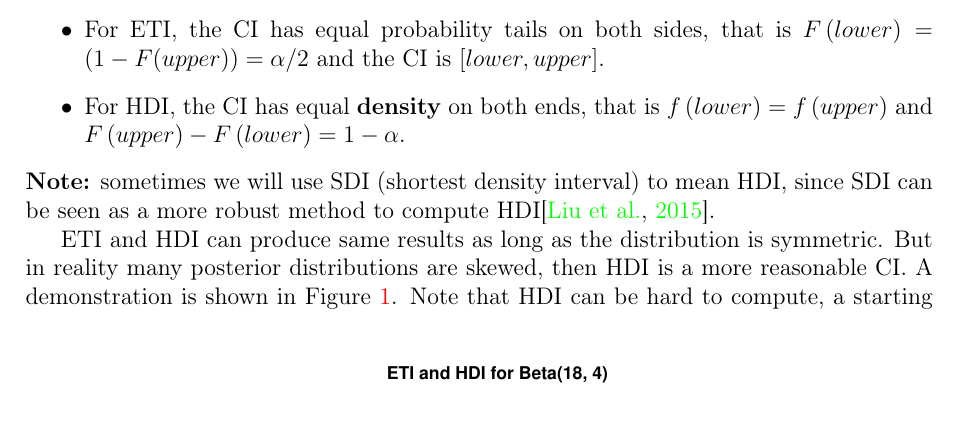
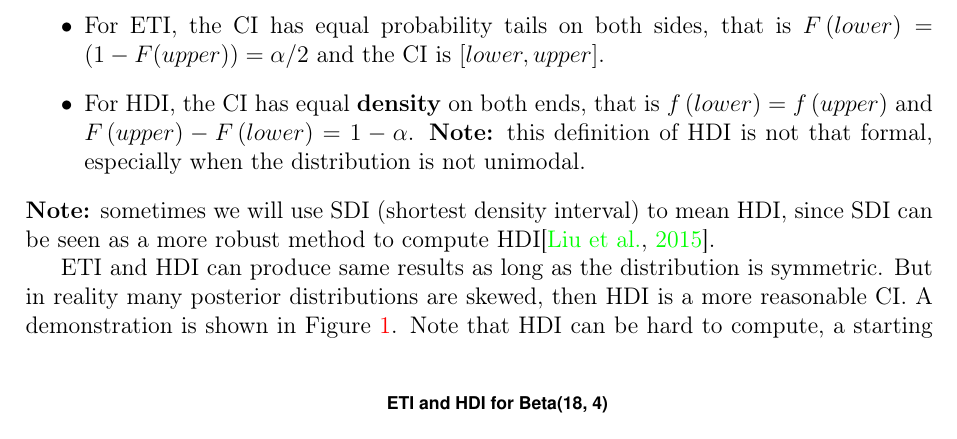
Before and after one commit to fenguoerbian/notes, a LaTeX document (bayes/bayes.tex): part of page 2 of 3, cut so that both start at the same text. Compiled offline with pdfLaTeX.

Commit message:
Add a small note

```diff
--- a/bayes/bayes.tex
+++ b/bayes/bayes.tex
@@ -149,6 +149,7 @@ There are mainly two types of credible interval: equal tail interval (ETI) and h
 \begin{itemize}
 \item For ETI, the CI has equal probability tails on both sides, that is $F\left(lower\right) = (1 - F(upper)) = \alpha / 2$ and the CI is $[lower, upper]$.
 \item For HDI, the CI has equal \textbf{density} on both ends, that is $f\left(lower\right) = f\left(upper\right)$ and $F\left(upper\right) - F\left(lower\right) = 1 - \alpha$.
+  \textbf{Note:} this definition of HDI is not that formal, especially when the distribution is not unimodal.
 \end{itemize}
 \textbf{Note:} sometimes we will use SDI (shortest density interval) to mean HDI, since SDI can be seen as a more robust method to compute HDI\citep{Liu2015p809-819}.
 \par
```
Also changed, not shown: bayes/bayes.pdf.
